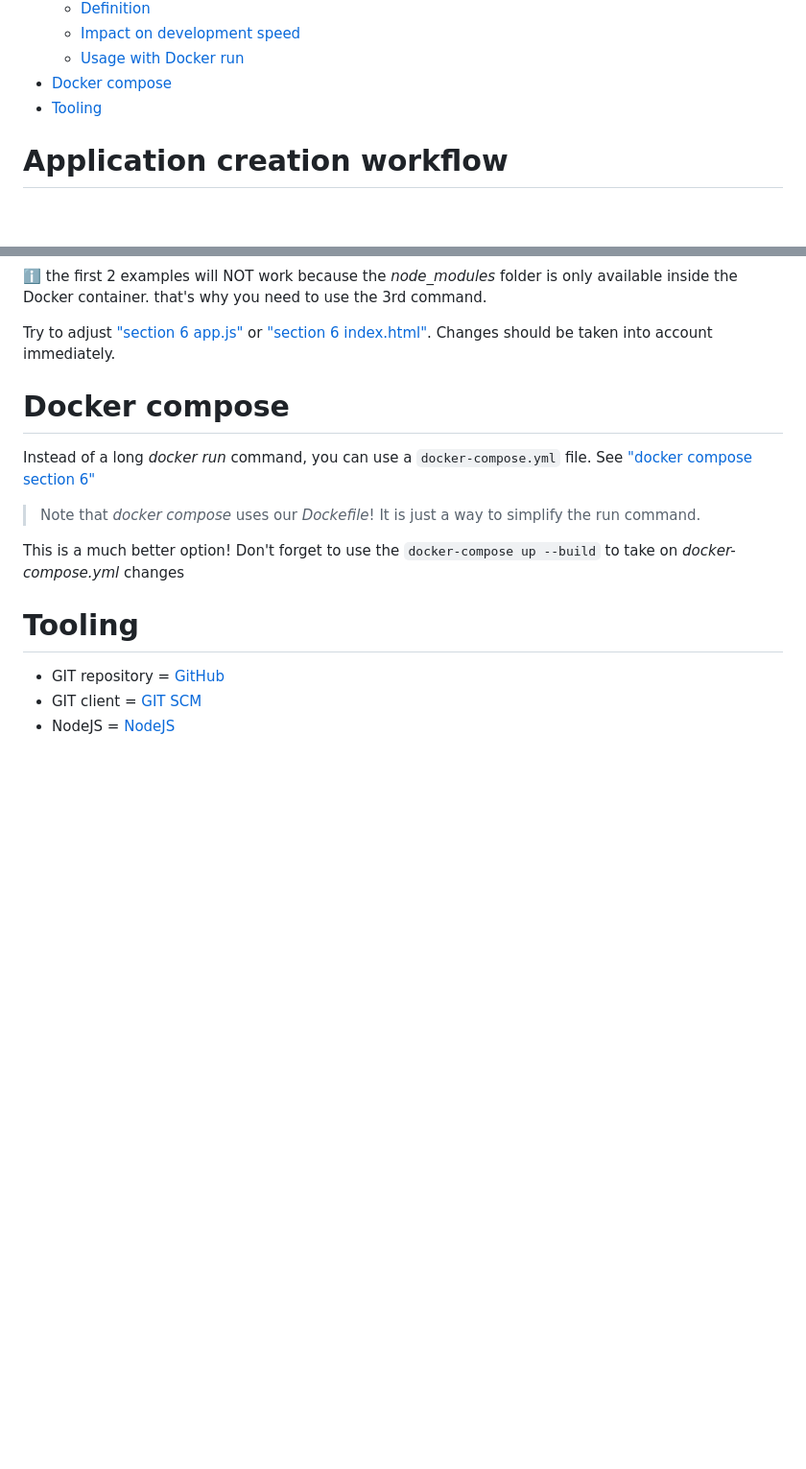
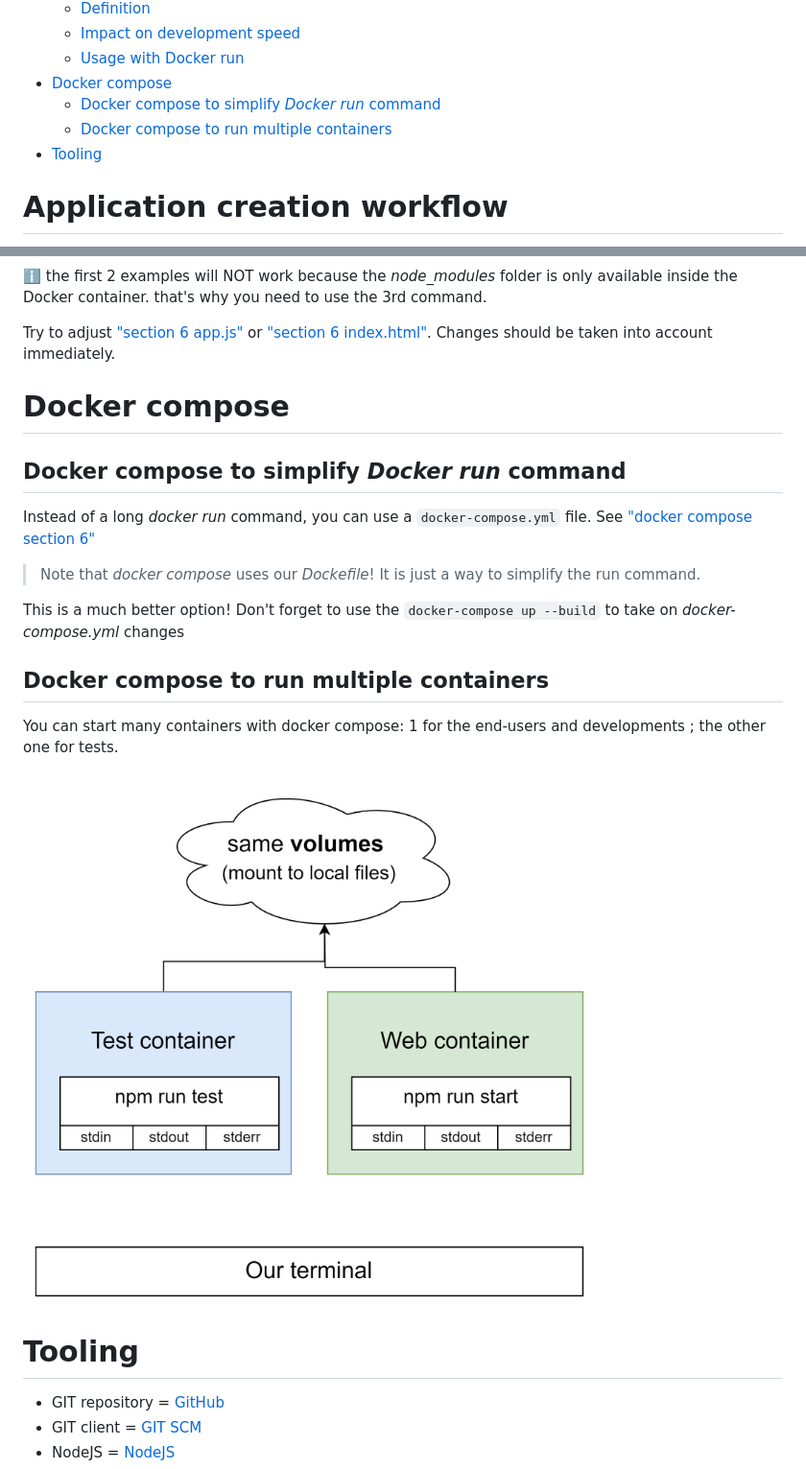
Before and after one commit to guihome-diaz/training, a Markdown page: docker/3.Docker_workflow_and_volumes.md, 2 parts joined by grey strips. Shown: that part at 96% size. GitHub-like rendering; pictures changed too: docker/images/34_docker_compose_multi-containers.png (added); blank space fills up the shorter version.

Commit message:
docker compose and docker file

```diff
--- a/docker/3.Docker_workflow_and_volumes.md
+++ b/docker/3.Docker_workflow_and_volumes.md
@@ -16,6 +16,8 @@ Create a real development, testing and production workflow with Docker and volum
   - [Impact on development speed](#impact-on-development-speed)
   - [Usage with Docker run](#usage-with-docker-run)
 - [Docker compose](#docker-compose)
+  - [Docker compose to simplify _Docker run_ command](#docker-compose-to-simplify-docker-run-command)
+  - [Docker compose to run multiple containers](#docker-compose-to-run-multiple-containers)
 - [Tooling](#tooling)
 
 
@@ -217,12 +219,23 @@ Try to adjust ["section 6 app.js"](./exercices/section_6/src/App.js) or ["sectio
 
 # Docker compose
 
+## Docker compose to simplify _Docker run_ command
+
 Instead of a long _docker run_ command, you can use a `docker-compose.yml` file.
 See ["docker compose section 6"](./exercices/section_6/docker-compose.yml "docker compose section 6")
 
 > Note that _docker compose_ uses our _Dockefile_! It is just a way to simplify the run command.
 
 This is a much better option! Don't forget to use the `docker-compose up --build` to take on _docker-compose.yml_ changes
+
+## Docker compose to run multiple containers
+
+You can start many containers with docker compose: 1 for the end-users and developments ; the other one for tests.
+
+!["Docker compose 2 containers with same volumes"](./images/34_docker_compose_multi-containers.png "Docker compose 2 containers with same volumes")
+
+
+
 
 
 # Tooling
```
Also changed, not shown: 1 other file.
